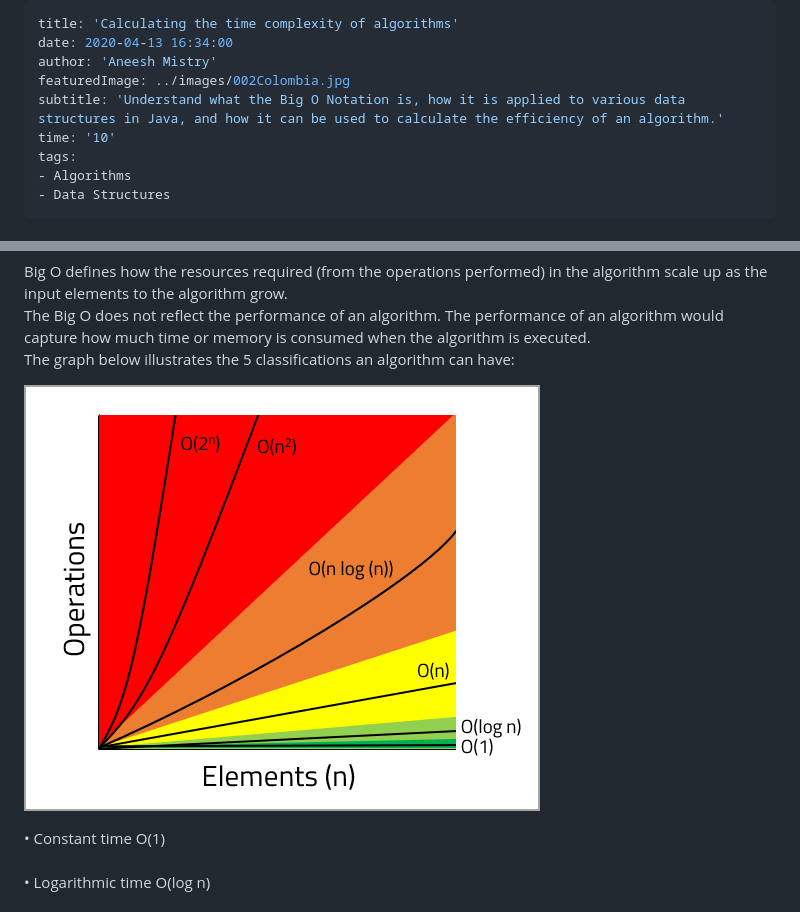
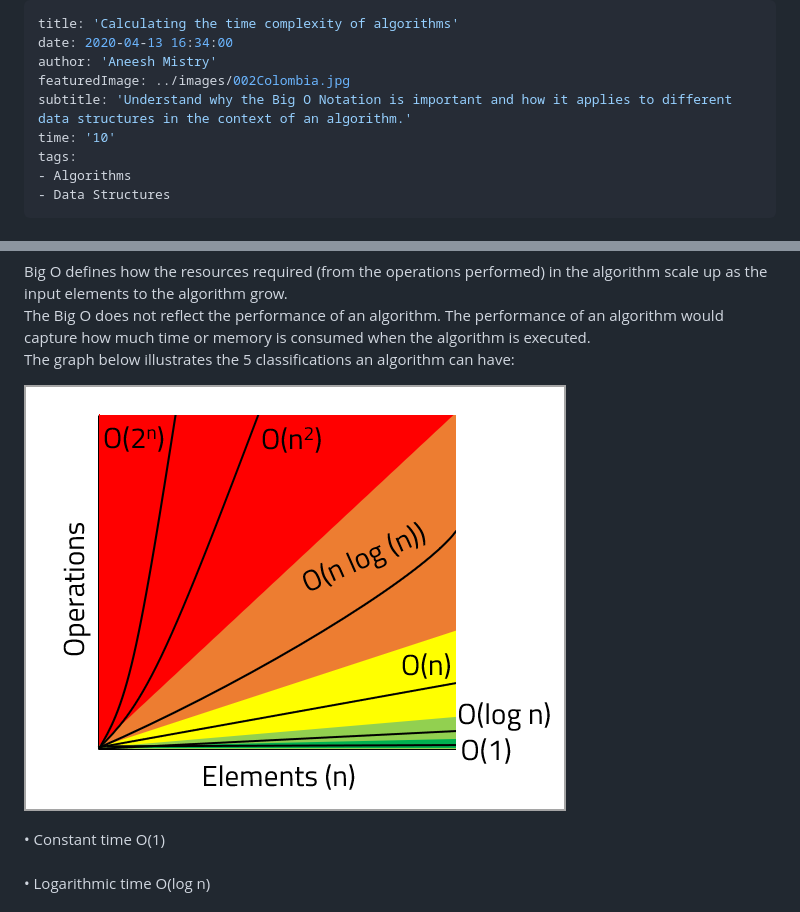
Before and after one commit to 4neesh/DevBlog, a Markdown page: src/posts/002javaObjectNotation.md, 2 parts joined by grey strips. GitHub-like rendering; pictures changed too: src/images/002Graph.png.

Commit message:
post 6 edited

```diff
--- a/src/posts/002javaObjectNotation.md
+++ b/src/posts/002javaObjectNotation.md
@@ -3,7 +3,7 @@ title: 'Calculating the time complexity of algorithms'
 date: 2020-04-13 16:34:00
 author: 'Aneesh Mistry'
 featuredImage: ../images/002Colombia.jpg
-subtitle: 'Understand what the Big O Notation is, how it is applied to various data structures in Java, and how it can be used to calculate the efficiency of an algorithm.'
+subtitle: 'Understand why the Big O Notation is important and how it applies to different data structures in the context of an algorithm.'
 time: '10'
 tags:
 - Algorithms
```
Also changed, not shown: src/images/golf.jpg (added), src/images/me.jpg, 2 other files.
